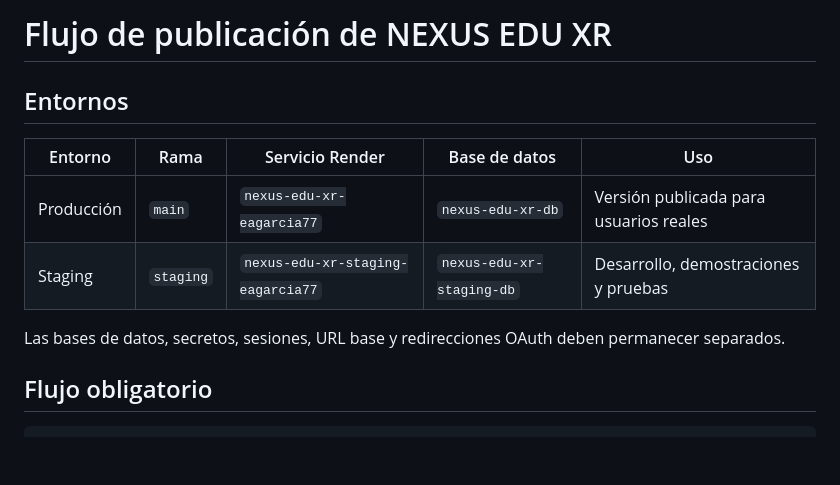
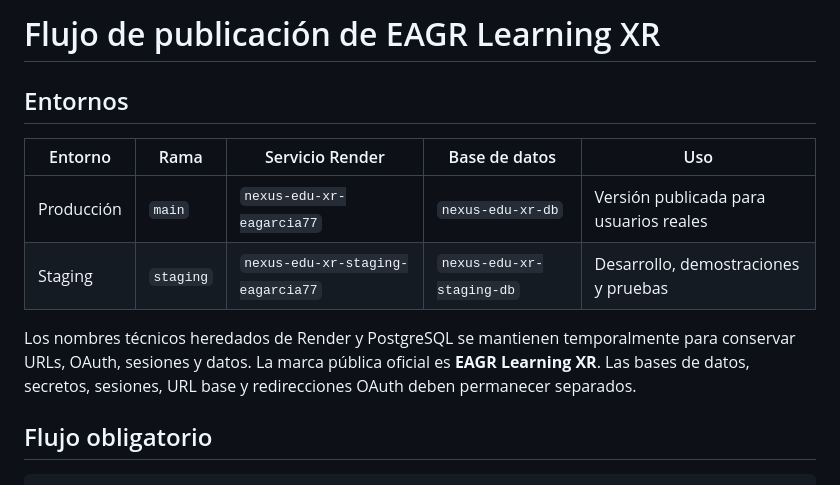
Before and after one commit to eagarcia77/lms_project, a Markdown page: docs/RELEASE_WORKFLOW.md, the part around one of its changes. GitHub-like rendering; blank space fills up the shorter version.

```diff
--- a/docs/RELEASE_WORKFLOW.md
+++ b/docs/RELEASE_WORKFLOW.md
@@ -1,4 +1,4 @@
-# Flujo de publicación de NEXUS EDU XR
+# Flujo de publicación de EAGR Learning XR
 
 ## Entornos
 
@@ -7,7 +7,7 @@
 | Producción | `main` | `nexus-edu-xr-eagarcia77` | `nexus-edu-xr-db` | Versión publicada para usuarios reales |
 | Staging | `staging` | `nexus-edu-xr-staging-eagarcia77` | `nexus-edu-xr-staging-db` | Desarrollo, demostraciones y pruebas |
 
-Las bases de datos, secretos, sesiones, URL base y redirecciones OAuth deben permanecer separados.
+Los nombres técnicos heredados de Render y PostgreSQL se mantienen temporalmente para conservar URLs, OAuth, sesiones y datos. La marca pública oficial es **EAGR Learning XR**. Las bases de datos, secretos, sesiones, URL base y redirecciones OAuth deben permanecer separados.
 
 ## Flujo obligatorio
 
```
Also changed, not shown: other parts of docs/RELEASE_WORKFLOW.md (+18 -10 lines).
